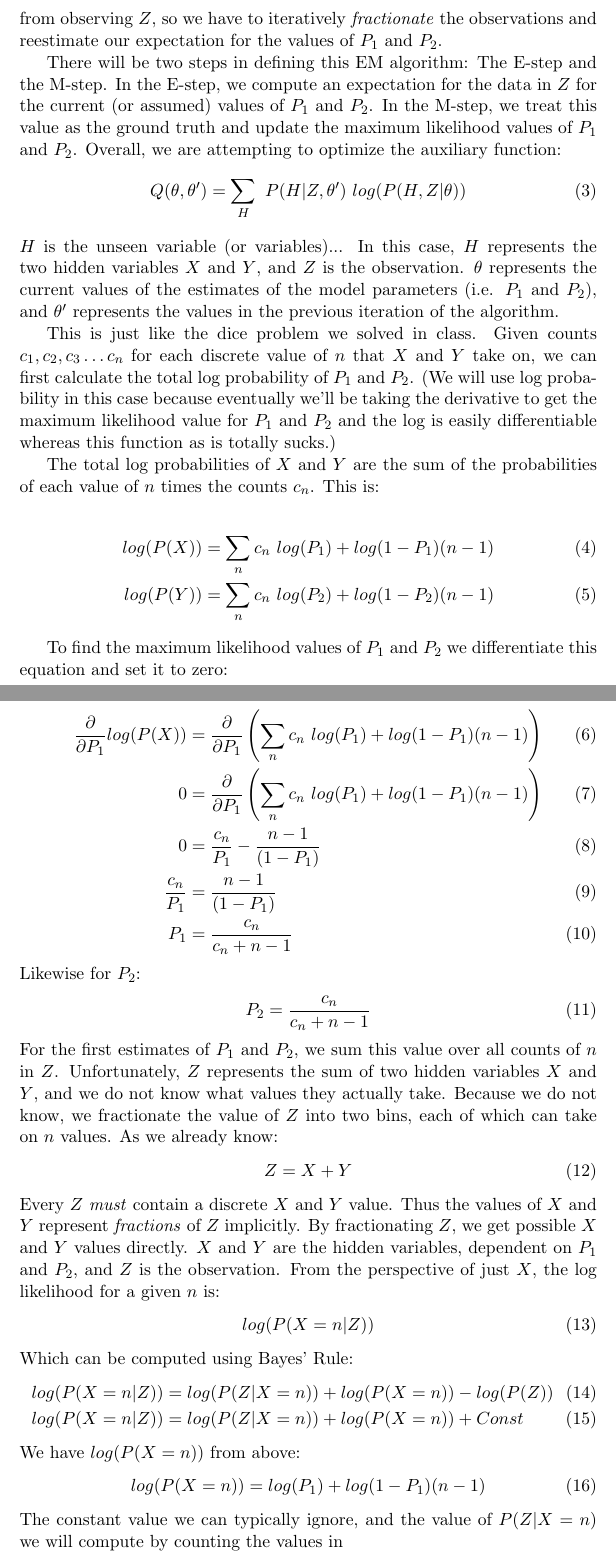
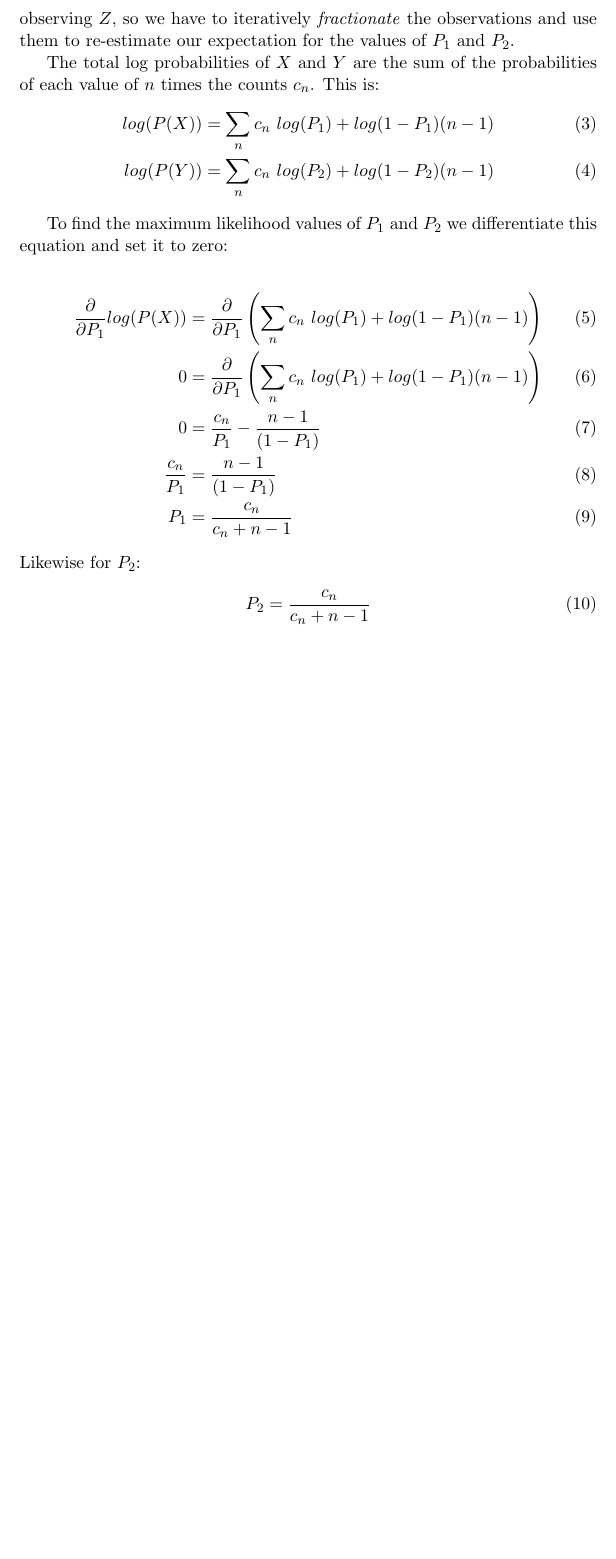
Before and after one commit to nikwolfe7/clustering, a LaTeX document (docs/nwolfe_hw3_report.tex): two parts of pages 15 and 16 of 16 before the commit and part of page 15 of 15 after it, the two joined at a grey line, cut so that both start at the same text, the shorter picture padded with empty space. Compiled offline with pdfLaTeX.

Commit message:
asdfasdfsdf

```diff
--- a/docs/nwolfe_hw3_report.tex
+++ b/docs/nwolfe_hw3_report.tex
@@ -470,18 +470,9 @@ P(Y=n) &= P_2(1-P_2)^{n-1}
 \end{align}
 Given samples of $Z$, derive an EM algorithm to estimate $P_1$ and $P_2$.
 \\[5pt]\textbf{Answer:}
-We have two discrete probability distributions. Samples of $Z$ are always the sum of $X$ and $Y$, so $Z$ is a multinomial distribution. We want to use the EM algorithm to estimate the maximum likelihood values of $P_1$ and $P_2$ that generated the samples of $Z$. We don't know $P_1$ and $P_2$ from observing $Z$, so we have to iteratively \textit{fractionate} the observations and reestimate our expectation for the values of $P_1$ and $P_2$.
-
-There will be two steps in defining this EM algorithm: The E-step and the M-step. In the E-step, we compute an expectation for the data in $Z$ for the current (or assumed) values of $P_1$ and $P_2$. In the M-step, we treat this value as the ground truth and update the maximum likelihood values of $P_1$ and $P_2$. Overall, we are attempting to optimize the auxiliary function:
-\begin{align}
-Q(\theta, \theta^{\prime}) = \sum_H  \ P(H|Z,\theta^{\prime}) \ log(P(H,Z | \theta))
-\end{align}
-$H$ is the unseen variable (or variables)... In this case, $H$ represents the two hidden variables $X$ and $Y$, and $Z$ is the observation. $\theta$ represents the current values of the estimates of the model parameters (i.e. $P_1$ and $P_2$), and $\theta^{\prime}$ represents the values in the previous iteration of the algorithm.
-
-This is just like the dice problem we solved in class. Given counts $c_1, c_2, c_3\ldots c_n$ for each discrete value of $n$ that $X$ and $Y$ take on, we can first calculate the total log probability of $P_1$ and $P_2$. (We will use log probability in this case because eventually we'll be taking the derivative to get the maximum likelihood value for $P_1$ and $P_2$ and the log is easily differentiable whereas this function as is totally sucks.)
+We have two discrete probability distributions. Samples of $Z$ are always the sum of $X$ and $Y$, so $Z$ is a multinomial distribution. We want to use the EM algorithm to estimate the maximum likelihood values of $P_1$ and $P_2$ that generated the samples of $Z$. We don't know $P_1$ and $P_2$ from observing $Z$, so we have to iteratively \textit{fractionate} the observations and use them to re-estimate our expectation for the values of $P_1$ and $P_2$.
 
 The total log probabilities of $X$ and $Y$ are the sum of the probabilities of each value of $n$ times the counts $c_n$. This is:
-
 \begin{align}
 log(P(X)) &= \sum_n c_n \ log(P_1)  + log(1 - P_1)(n - 1) \\
 log(P(Y)) &= \sum_n c_n \ log(P_2)  + log(1 - P_2)(n - 1)
@@ -490,32 +481,19 @@ log(P(Y)) &= \sum_n c_n \ log(P_2)  + log(1 - P_2)(n - 1)
 To find the maximum likelihood values of $P_1$ and $P_2$ we differentiate this equation and set it to zero:
 
 \begin{align}
-\pdv{}{P_1}log(P(X)) &= \pdv{}{P_1}\left(\sum_n c_n \ log(P_1)  + log(1 - P_1)(n - 1)\right) \\
-0 &= \pdv{}{P_1}\left(\sum_n c_n \ log(P_1)  + log(1 - P_1)(n - 1)\right) \\
-0 &= \frac{c_n}{P_1}  - \frac{n - 1}{(1 - P_1)}\\
-\frac{c_n}{P_1}  &= \frac{n - 1}{(1 - P_1)}\\
+\pdv{}{P_1}log(P(X)) &= \pdv{}{P_1}\left(\sum_n c_n \ log(P_1)  + log(1 - P_1)(n - 1)\right)
+\\
+0 &= \pdv{}{P_1}\left(\sum_n c_n \ log(P_1)  + log(1 - P_1)(n - 1)\right)
+ \\
+0 &= \frac{c_n}{P_1}  - \frac{n - 1}{(1 - P_1)
+}\\
+\frac{c_n}{P_1}  &= \frac{n - 1}{(1 - P_1)}
+\\
 P_1 &= \frac{c_n}{c_n + n - 1}
 \end{align}
 Likewise for $P_2$:
 \begin{align}
 P_2 &= \frac{c_n}{c_n + n - 1}
 \end{align}
-For the first estimates of $P_1$ and $P_2$, we sum this value over all counts of $n$ in $Z$. Unfortunately, $Z$ represents the sum of two hidden variables $X$ and $Y$, and we do not know what values they actually take. Because we do not know, we fractionate the value of $Z$ into two bins, each of which can take on $n$ values. As we already know:
-\begin{align}
-Z = X + Y
-\end{align}
-Every $Z$ \textit{must} contain a discrete $X$ and $Y$ value. Thus the values of $X$ and $Y$ represent \textit{fractions} of $Z$ implicitly. By fractionating $Z$, we get possible $X$ and $Y$ values directly. $X$ and $Y$ are the hidden variables, dependent on $P_1$ and $P_2$, and $Z$ is the observation. From the perspective of just $X$, the log likelihood for a given $n$ is:
-\begin{align}
-log(P(X = n | Z))
-\end{align}
-Which can be computed using Bayes' Rule:
-\begin{align}
-log(P(X = n | Z)) &= log(P(Z | X = n)) + log(P(X = n)) - log(P(Z)) \\
-log(P(X = n | Z)) &= log(P(Z | X = n)) + log(P(X = n)) + Const
-\end{align}
-We have $log(P(X = n))$ from above:
-\begin{align}
-log(P(X = n)) &= log(P_1)  + log(1 - P_1)(n - 1)
-\end{align}
-The constant value we can typically ignore, and the value of $P(Z | X = n)$ we will compute by counting the values in
+
 \end{document}
```
Also changed, not shown: docs/nwolfe_hw3_report.pdf, docs/nwolfe_hw3_report.tex (2 more changed lines), 2 other files.
